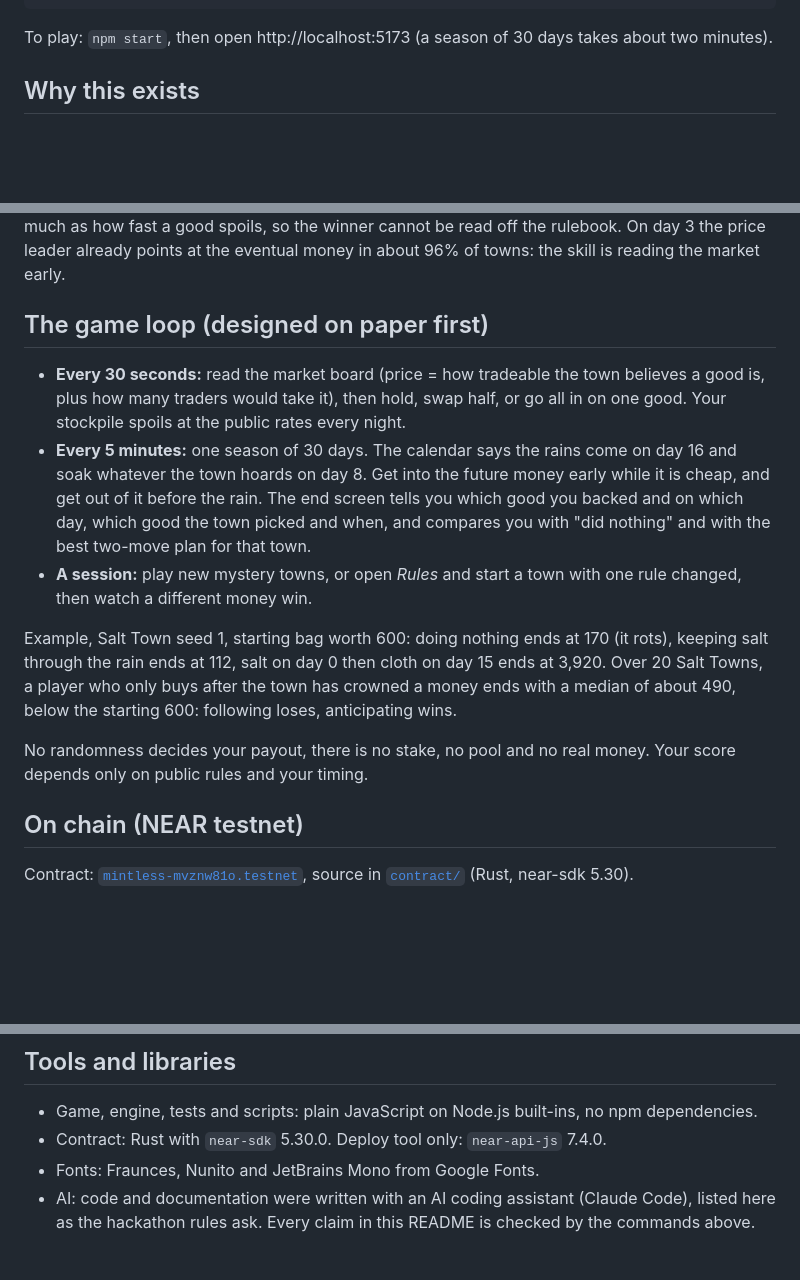
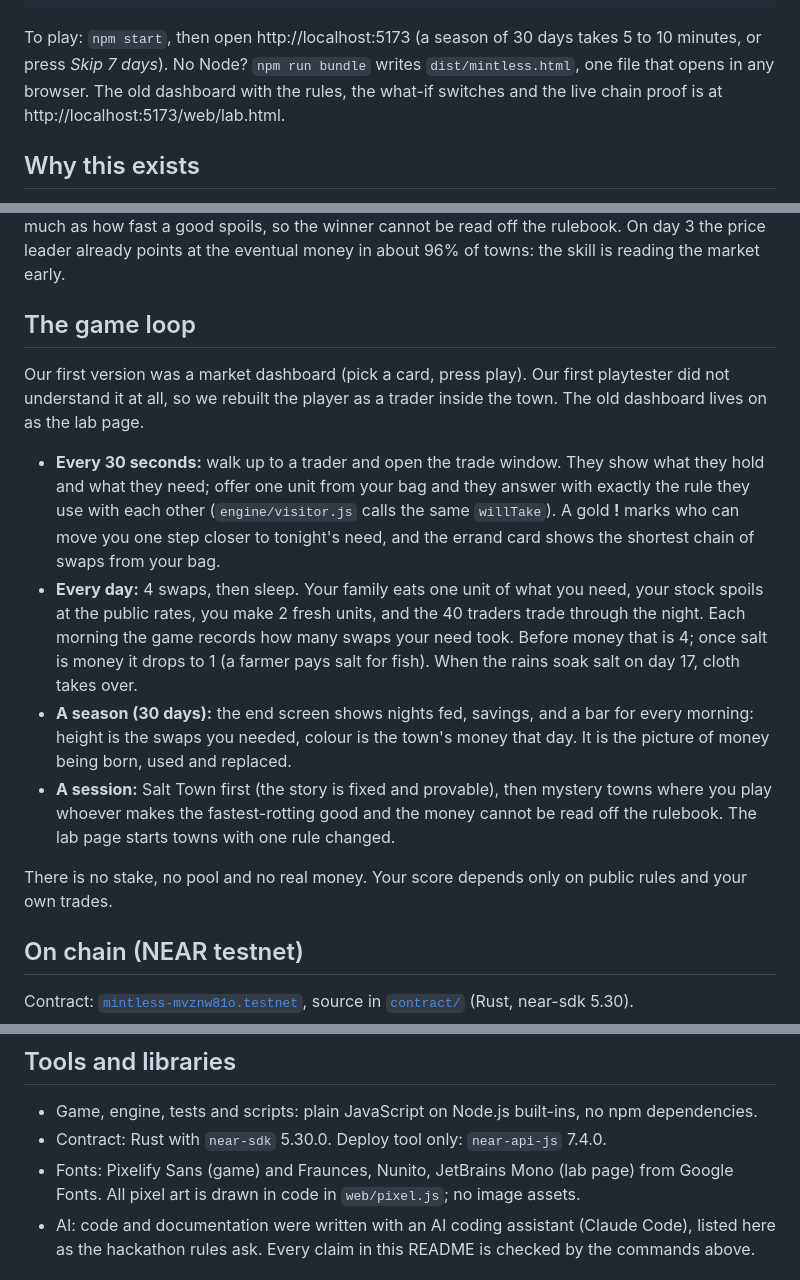
Before and after one commit to Stylenexy/mintless, a Markdown page: README.md, 3 parts joined by grey strips. Rendered like a GitHub page; blank space fills up the shorter version.

````diff
--- a/README.md
+++ b/README.md
@@ -41,7 +41,7 @@ PASS | rules hash on chain = sha256(rules/town.js)
 PASS | day 30: chain fingerprint 172d8ea0 = local engine replay; money = cloth
 ```
 
-To play: `npm start`, then open http://localhost:5173 (a season of 30 days takes about two minutes).
+To play: `npm start`, then open http://localhost:5173 (a season of 30 days takes 5 to 10 minutes, or press *Skip 7 days*). No Node? `npm run bundle` writes `dist/mintless.html`, one file that opens in any browser. The old dashboard with the rules, the what-if switches and the live chain proof is at http://localhost:5173/web/lab.html.
 
 ## Why this exists
 
@@ -82,15 +82,16 @@ Nothing in the engine mentions any good by name (a test checks this). "Money" is
 
 Salt Town is the tutorial and the proof: its rules are fixed, so the claims above can be checked exactly. The game you play by default is a **mystery town**: same traders, same decision rule, but the spoil rates come from one row of a public table in `rules/town.js` (38 shuffles of 1, 2, 3, 8 and 20 percent a day, all checked to be playable by `scripts/mystery-table.js`), and the rains on day 16 soak whatever good most traders hold on day 8. Who makes what and who needs what matters as much as how fast a good spoils, so the winner cannot be read off the rulebook. On day 3 the price leader already points at the eventual money in about 96% of towns: the skill is reading the market early.
 
-## The game loop (designed on paper first)
+## The game loop
 
-- **Every 30 seconds:** read the market board (price = how tradeable the town believes a good is, plus how many traders would take it), then hold, swap half, or go all in on one good. Your stockpile spoils at the public rates every night.
-- **Every 5 minutes:** one season of 30 days. The calendar says the rains come on day 16 and soak whatever the town hoards on day 8. Get into the future money early while it is cheap, and get out of it before the rain. The end screen tells you which good you backed and on which day, which good the town picked and when, and compares you with "did nothing" and with the best two-move plan for that town.
-- **A session:** play new mystery towns, or open *Rules* and start a town with one rule changed, then watch a different money win.
+Our first version was a market dashboard (pick a card, press play). Our first playtester did not understand it at all, so we rebuilt the player as a trader inside the town. The old dashboard lives on as the lab page.
 
-Example, Salt Town seed 1, starting bag worth 600: doing nothing ends at 170 (it rots), keeping salt through the rain ends at 112, salt on day 0 then cloth on day 15 ends at 3,920. Over 20 Salt Towns, a player who only buys after the town has crowned a money ends with a median of about 490, below the starting 600: following loses, anticipating wins.
+- **Every 30 seconds:** walk up to a trader and open the trade window. They show what they hold and what they need; offer one unit from your bag and they answer with exactly the rule they use with each other (`engine/visitor.js` calls the same `willTake`). A gold **!** marks who can move you one step closer to tonight's need, and the errand card shows the shortest chain of swaps from your bag.
+- **Every day:** 4 swaps, then sleep. Your family eats one unit of what you need, your stock spoils at the public rates, you make 2 fresh units, and the 40 traders trade through the night. Each morning the game records how many swaps your need took. Before money that is 4; once salt is money it drops to 1 (a farmer pays salt for fish). When the rains soak salt on day 17, cloth takes over.
+- **A season (30 days):** the end screen shows nights fed, savings, and a bar for every morning: height is the swaps you needed, colour is the town's money that day. It is the picture of money being born, used and replaced.
+- **A session:** Salt Town first (the story is fixed and provable), then mystery towns where you play whoever makes the fastest-rotting good and the money cannot be read off the rulebook. The lab page starts towns with one rule changed.
 
-No randomness decides your payout, there is no stake, no pool and no real money. Your score depends only on public rules and your timing.
+There is no stake, no pool and no real money. Your score depends only on public rules and your own trades.
 
 ## On chain (NEAR testnet)
 
@@ -161,7 +163,7 @@ npm run deploy:testnet     # new throwaway town, played and locked; add -- --kee
 
 - Game, engine, tests and scripts: plain JavaScript on Node.js built-ins, no npm dependencies.
 - Contract: Rust with `near-sdk` 5.30.0. Deploy tool only: `near-api-js` 7.4.0.
-- Fonts: Fraunces, Nunito and JetBrains Mono from Google Fonts.
+- Fonts: Pixelify Sans (game) and Fraunces, Nunito, JetBrains Mono (lab page) from Google Fonts. All pixel art is drawn in code in `web/pixel.js`; no image assets.
 - AI: code and documentation were written with an AI coding assistant (Claude Code), listed here as the hackathon rules ask. Every claim in this README is checked by the commands above.
 
 ## Team
````
Also changed, not shown: other parts of README.md (+8 -7 lines), docs/screenshot.jpg, 12 other files.
